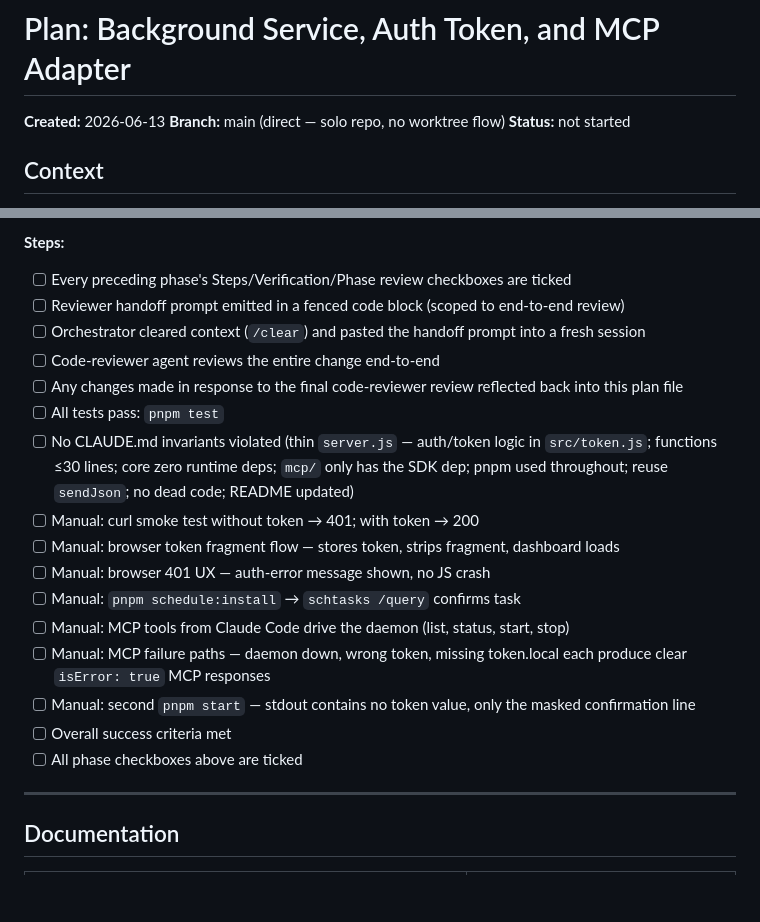
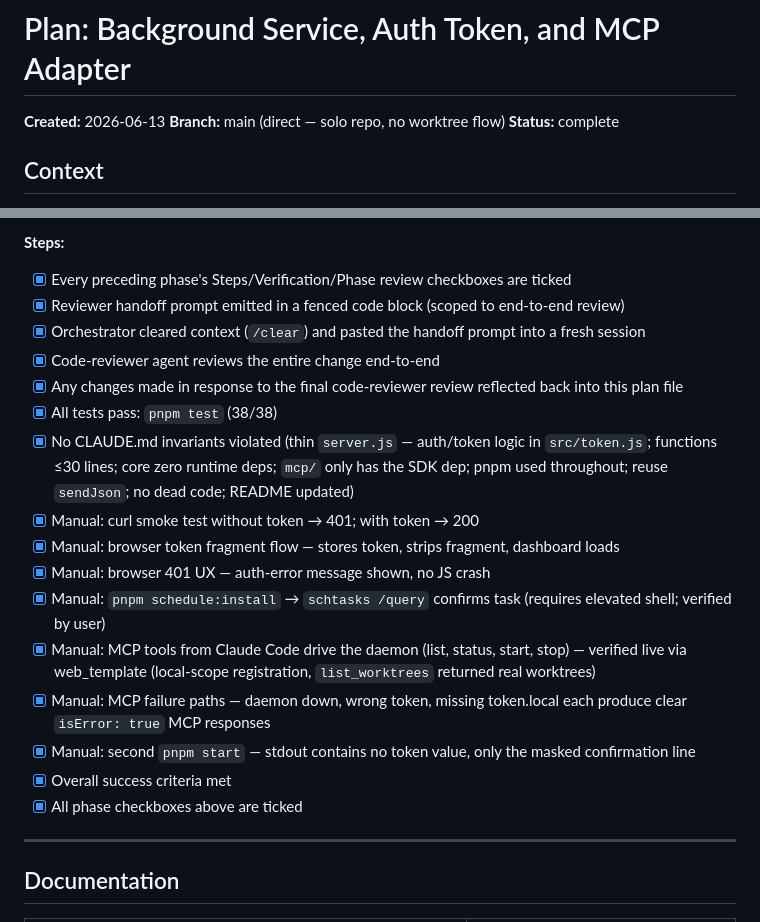
Before and after one commit to moix197/local-pm, a Markdown page: plans/background-service-mcp.md, 2 parts joined by grey strips. GitHub-like rendering; blank space fills up the shorter version.

Commit message:
chore(plan): mark background-service-mcp complete (Phase 4 verified)

```diff
--- a/plans/background-service-mcp.md
+++ b/plans/background-service-mcp.md
@@ -2,7 +2,7 @@
 
 **Created:** 2026-06-13
 **Branch:** main (direct — solo repo, no worktree flow)
-**Status:** not started
+**Status:** complete
 
 ## Context
 
@@ -368,22 +368,22 @@ env override.
 
 **Steps:**
 
-- [ ] Every preceding phase's Steps/Verification/Phase review checkboxes are ticked
-- [ ] Reviewer handoff prompt emitted in a fenced code block (scoped to end-to-end review)
-- [ ] Orchestrator cleared context (`/clear`) and pasted the handoff prompt into a fresh session
-- [ ] Code-reviewer agent reviews the entire change end-to-end
-- [ ] Any changes made in response to the final code-reviewer review reflected back into this plan file
-- [ ] All tests pass: `pnpm test`
-- [ ] No CLAUDE.md invariants violated (thin `server.js` — auth/token logic in `src/token.js`; functions ≤30 lines; core zero runtime deps; `mcp/` only has the SDK dep; pnpm used throughout; reuse `sendJson`; no dead code; README updated)
-- [ ] Manual: curl smoke test without token → 401; with token → 200
-- [ ] Manual: browser token fragment flow — stores token, strips fragment, dashboard loads
-- [ ] Manual: browser 401 UX — auth-error message shown, no JS crash
-- [ ] Manual: `pnpm schedule:install` → `schtasks /query` confirms task
-- [ ] Manual: MCP tools from Claude Code drive the daemon (list, status, start, stop)
-- [ ] Manual: MCP failure paths — daemon down, wrong token, missing token.local each produce clear `isError: true` MCP responses
-- [ ] Manual: second `pnpm start` — stdout contains no token value, only the masked confirmation line
-- [ ] Overall success criteria met
-- [ ] All phase checkboxes above are ticked
+- [x] Every preceding phase's Steps/Verification/Phase review checkboxes are ticked
+- [x] Reviewer handoff prompt emitted in a fenced code block (scoped to end-to-end review)
+- [x] Orchestrator cleared context (`/clear`) and pasted the handoff prompt into a fresh session
+- [x] Code-reviewer agent reviews the entire change end-to-end
+- [x] Any changes made in response to the final code-reviewer review reflected back into this plan file
+- [x] All tests pass: `pnpm test` (38/38)
+- [x] No CLAUDE.md invariants violated (thin `server.js` — auth/token logic in `src/token.js`; functions ≤30 lines; core zero runtime deps; `mcp/` only has the SDK dep; pnpm used throughout; reuse `sendJson`; no dead code; README updated)
+- [x] Manual: curl smoke test without token → 401; with token → 200
+- [x] Manual: browser token fragment flow — stores token, strips fragment, dashboard loads
+- [x] Manual: browser 401 UX — auth-error message shown, no JS crash
+- [x] Manual: `pnpm schedule:install` → `schtasks /query` confirms task (requires elevated shell; verified by user)
+- [x] Manual: MCP tools from Claude Code drive the daemon (list, status, start, stop) — verified live via web_template (local-scope registration, `list_worktrees` returned real worktrees)
+- [x] Manual: MCP failure paths — daemon down, wrong token, missing token.local each produce clear `isError: true` MCP responses
+- [x] Manual: second `pnpm start` — stdout contains no token value, only the masked confirmation line
+- [x] Overall success criteria met
+- [x] All phase checkboxes above are ticked
 
 ---
 
```
